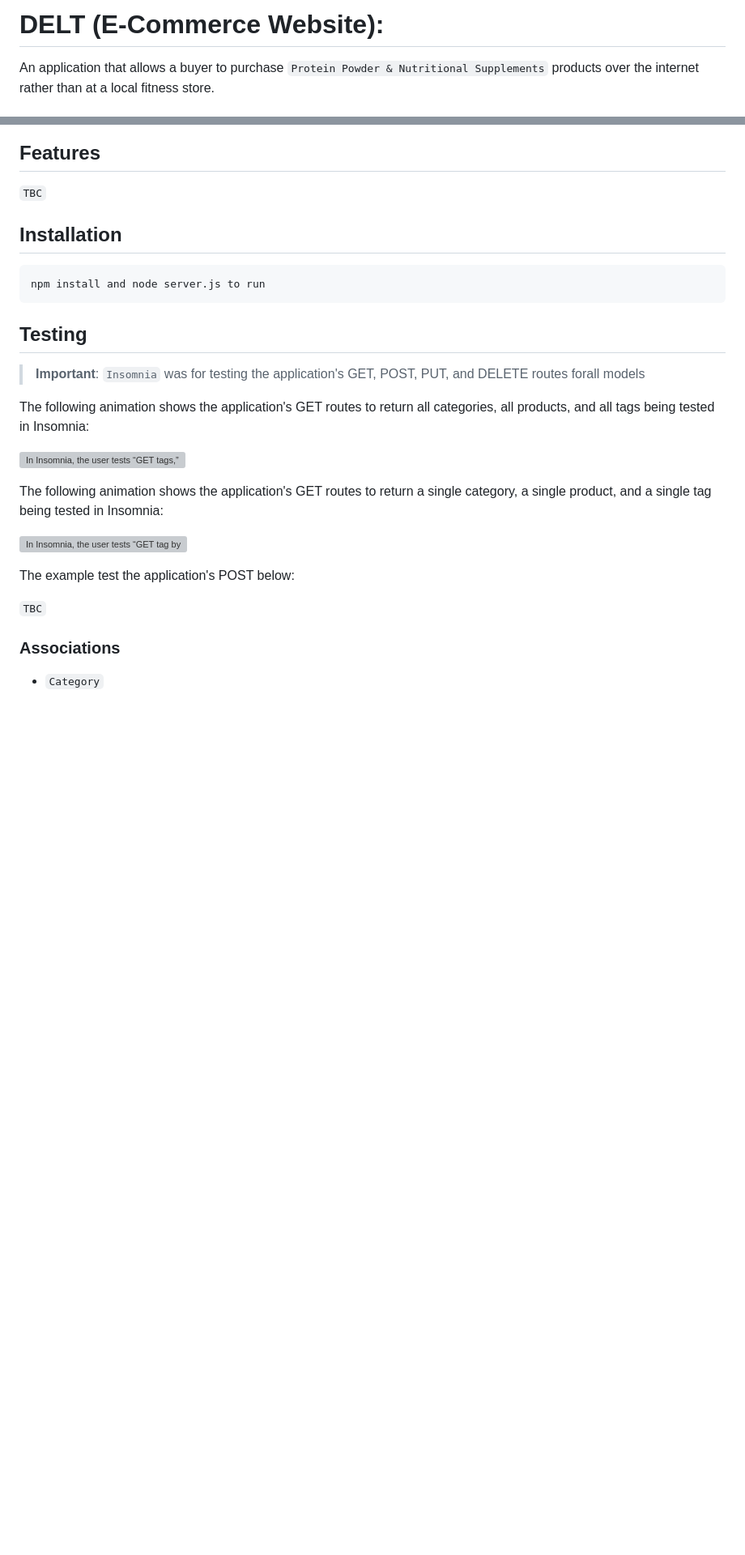
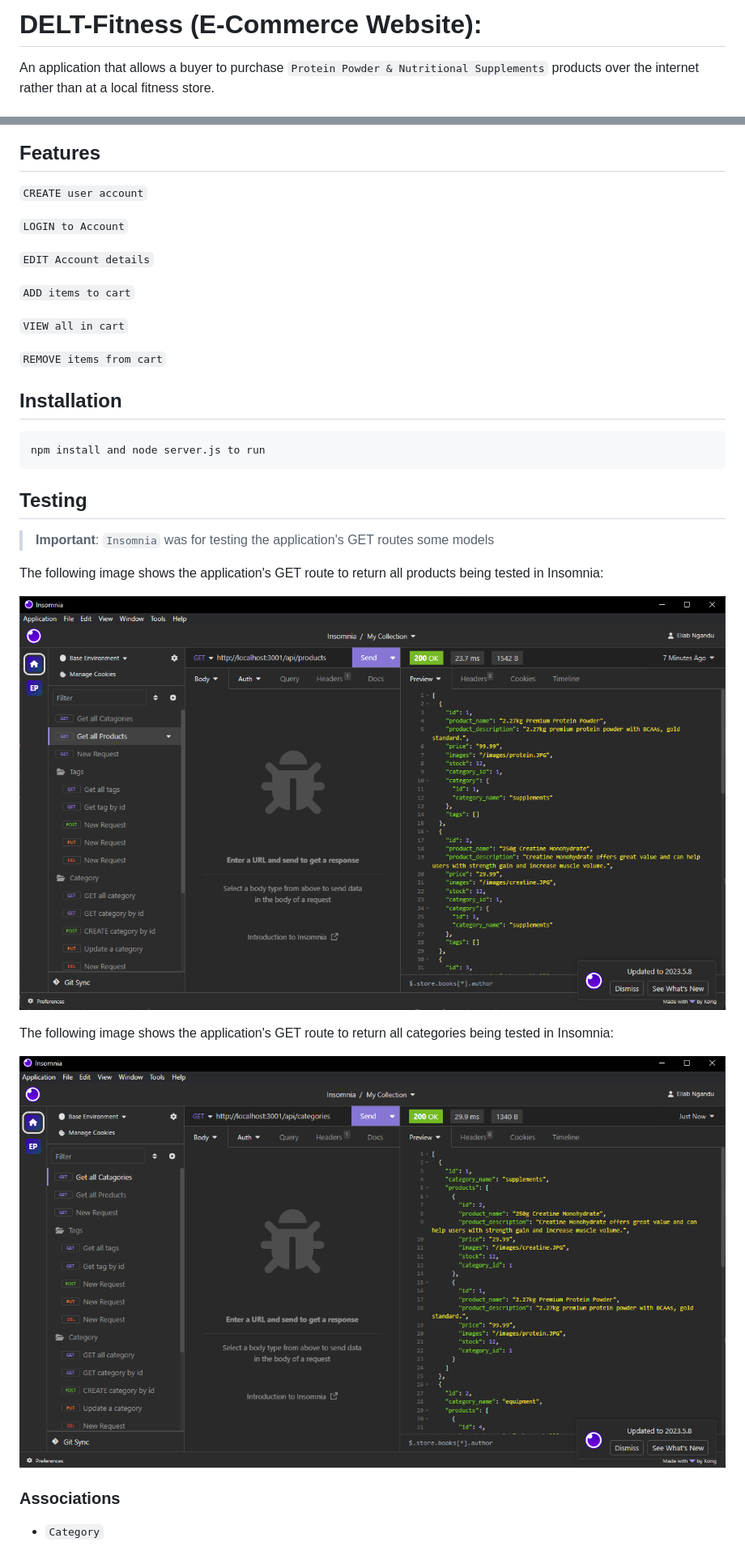
Before and after one commit to Staroyee/chat-app, a Markdown page: README.md, 2 parts joined by grey strips. Shown: that part at 81% size. GitHub-like rendering; pictures changed too: assets/images/insomnia-get-categories.png (added), assets/images/insomnia-get-products.png (added); blank space fills up the shorter version; grey boxes are pictures that could not be loaded.

````diff
--- a/README.md
+++ b/README.md
@@ -1,4 +1,4 @@
-# DELT (E-Commerce Website):
+# DELT-Fitness (E-Commerce Website):
 
 An application that allows a buyer to purchase `Protein Powder & Nutritional Supplements` products over the internet rather than at a local fitness store.
 
@@ -47,7 +42,17 @@ SO THAT I compete against other extreme fitness competitors
 
 ## Features
 
-`TBC`
+`CREATE user account`
+
+`LOGIN to Account`
+
+`EDIT Account details`
+
+`ADD items to cart`
+
+`VIEW all in cart`
+
+`REMOVE items from cart`
 
 ## Installation
 ```
@@ -56,19 +61,16 @@ npm install and node server.js to run
 
 ## Testing
 
-> **Important**: `Insomnia` was for testing the application's GET, POST, PUT, and DELETE routes forall models
+> **Important**: `Insomnia` was for testing the application's GET routes some models
 
-The following animation shows the application's GET routes to return all categories, all products, and all tags being tested in Insomnia:
+The following image shows the application's GET route to return all products being tested in Insomnia:
 
-![In Insomnia, the user tests “GET tags,” “GET Categories,” and “GET All Products.”.](./Assets/orm-demo-01.gif)
+![In Insomnia, the user tests “GET All Products.”](./assets/images/insomnia-get-products.png)
 
-The following animation shows the application's GET routes to return a single category, a single product, and a single tag being tested in Insomnia:
+The following image shows the application's GET route to return all categories being tested in Insomnia:
 
-![In Insomnia, the user tests “GET tag by id,” “GET Category by ID,” and “GET One Product.”](./Assets/)
+![In Insomnia, the user tests “GET Categories”](./assets/images/insomnia-get-categories.png)
 
-The example test the application's POST below:
-
-`TBC`
 
 ### Associations
 
````
Also changed, not shown: other parts of README.md (+2 -7 lines), assets/images/heroku-preview-image.png (added).
